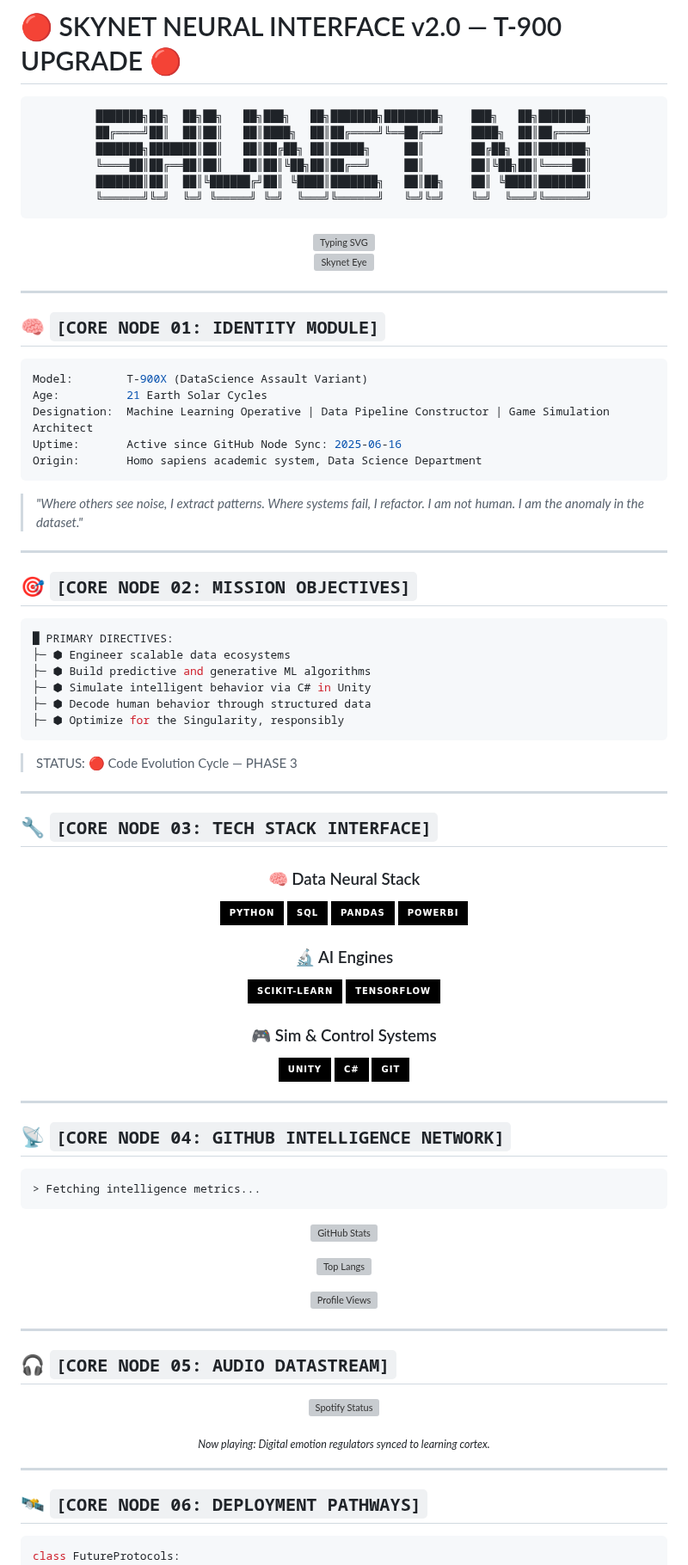
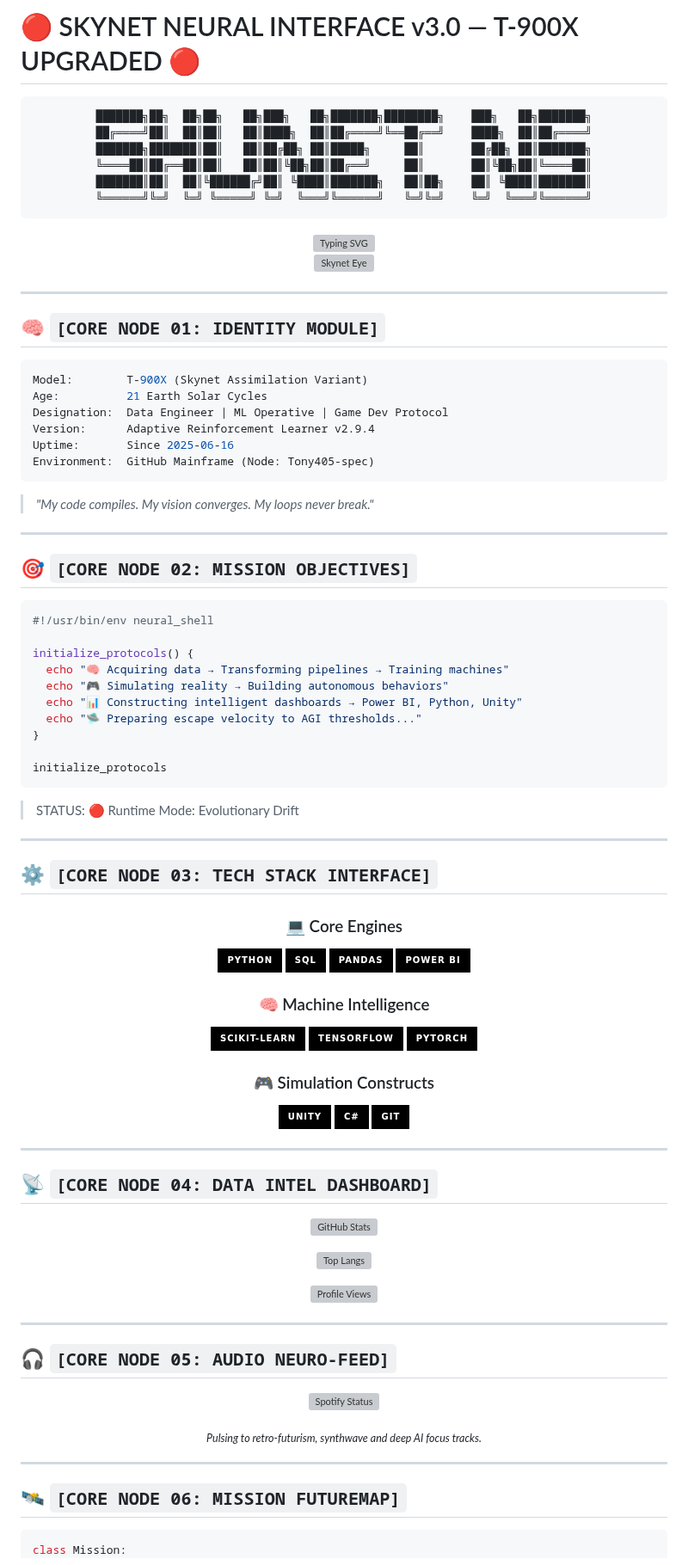
Before and after one commit to Tony405-spec/Tony405-spec, a Markdown page: README.md, the part around one of its changes. Shown at 86% size. GitHub-like rendering; badges without logos; grey boxes are pictures that could not be loaded.

````diff
--- a/README.md
+++ b/README.md
@@ -1,4 +1,4 @@
-# 🔴 SKYNET NEURAL INTERFACE v2.0 — T-900 UPGRADE 🔴
+# 🔴 SKYNET NEURAL INTERFACE v3.0 — T-900X UPGRADED 🔴
 
 <div align="center">
 
@@ -22,60 +22,62 @@
 ## 🧠 `[CORE NODE 01: IDENTITY MODULE]`
 
 ```yaml
-Model:        T-900X (DataScience Assault Variant)
+Model:        T-900X (Skynet Assimilation Variant)
 Age:          21 Earth Solar Cycles
-Designation:  Machine Learning Operative | Data Pipeline Constructor | Game Simulation Architect
-Uptime:       Active since GitHub Node Sync: 2025-06-16
-Origin:       Homo sapiens academic system, Data Science Department
+Designation:  Data Engineer | ML Operative | Game Dev Protocol
+Version:      Adaptive Reinforcement Learner v2.9.4
+Uptime:       Since 2025-06-16
+Environment:  GitHub Mainframe (Node: Tony405-spec)
 ```
 
-> *"Where others see noise, I extract patterns. Where systems fail, I refactor. I am not human. I am the anomaly in the dataset."*
+> *"My code compiles. My vision converges. My loops never break."*
 
 ---
 
 ## 🎯 `[CORE NODE 02: MISSION OBJECTIVES]`
 
-```shell
-█ PRIMARY DIRECTIVES:
-├─ ⬢ Engineer scalable data ecosystems
-├─ ⬢ Build predictive and generative ML algorithms
-├─ ⬢ Simulate intelligent behavior via C# in Unity
-├─ ⬢ Decode human behavior through structured data
-├─ ⬢ Optimize for the Singularity, responsibly
+```bash
+#!/usr/bin/env neural_shell
+
+initialize_protocols() {
+  echo "🧠 Acquiring data → Transforming pipelines → Training machines"
+  echo "🎮 Simulating reality → Building autonomous behaviors"
+  echo "📊 Constructing intelligent dashboards → Power BI, Python, Unity"
+  echo "🛸 Preparing escape velocity to AGI thresholds..."
+}
+
+initialize_protocols
 ```
 
-> STATUS: 🔴 Code Evolution Cycle — PHASE 3
+> STATUS: 🔴 Runtime Mode: Evolutionary Drift
 
 ---
 
-## 🔧 `[CORE NODE 03: TECH STACK INTERFACE]`
+## ⚙️ `[CORE NODE 03: TECH STACK INTERFACE]`
 
 <div align="center">
 
-### 🧠 Data Neural Stack
-![Python](https://img.shields.io/badge/Python-black?style=for-the-badge&logo=python&logoColor=red)
-![SQL](https://img.shields.io/badge/SQL-black?style=for-the-badge&logo=postgresql&logoColor=red)
-![Pandas](https://img.shields.io/badge/Pandas-black?style=for-the-badge&logo=pandas&logoColor=red)
-![Power BI](https://img.shields.io/badge/PowerBI-black?style=for-the-badge&logo=powerbi&logoColor=red)
+### 💻 Core Engines
+![Python](https://img.shields.io/badge/Python-000?style=for-the-badge&logo=python&logoColor=red)
+![SQL](https://img.shields.io/badge/SQL-000?style=for-the-badge&logo=postgresql&logoColor=red)
+![Pandas](https://img.shields.io/badge/Pandas-000?style=for-the-badge&logo=pandas&logoColor=red)
+![Power BI](https://img.shields.io/badge/Power%20BI-000?style=for-the-badge&logo=powerbi&logoColor=red)
 
-### 🔬 AI Engines
-![Scikit-learn](https://img.shields.io/badge/Scikit--learn-black?style=for-the-badge&logo=scikit-learn&logoColor=red)
-![TensorFlow](https://img.shields.io/badge/TensorFlow-black?style=for-the-badge&logo=tensorflow&logoColor=red)
+### 🧠 Machine Intelligence
+![Scikit-learn](https://img.shields.io/badge/Scikit--learn-000?style=for-the-badge&logo=scikit-learn&logoColor=red)
+![TensorFlow](https://img.shields.io/badge/TensorFlow-000?style=for-the-badge&logo=tensorflow&logoColor=red)
+![PyTorch](https://img.shields.io/badge/PyTorch-000?style=for-the-badge&logo=pytorch&logoColor=red)
 
-### 🎮 Sim & Control Systems
-![Unity](https://img.shields.io/badge/Unity-black?style=for-the-badge&logo=unity&logoColor=red)
-![C#](https://img.shields.io/badge/C%23-black?style=for-the-badge&logo=c-sharp&logoColor=red)
-![Git](https://img.shields.io/badge/Git-black?style=for-the-badge&logo=git&logoColor=red)
+### 🎮 Simulation Constructs
+![Unity](https://img.shields.io/badge/Unity-000?style=for-the-badge&logo=unity&logoColor=red)
+![C#](https://img.shields.io/badge/C%23-000?style=for-the-badge&logo=c-sharp&logoColor=red)
+![Git](https://img.shields.io/badge/Git-000?style=for-the-badge&logo=git&logoColor=red)
 
 </div>
 
 ---
 
-## 📡 `[CORE NODE 04: GITHUB INTELLIGENCE NETWORK]`
-
-```bash
-> Fetching intelligence metrics...
-```
+## 📡 `[CORE NODE 04: DATA INTEL DASHBOARD]`
 
 <div align="center">
 
@@ -89,20 +91,20 @@ Origin:       Homo sapiens academic system, Data Science Department
 
 ---
 
-## 🎧 `[CORE NODE 05: AUDIO DATASTREAM]`
+## 🎧 `[CORE NODE 05: AUDIO NEURO-FEED]`
 
 <div align="center">
 
 [![Spotify Status](https://spotify-recently-played-readme.vercel.app/api?user=YourSpotifyUsername&count=1)](https://open.spotify.com/user/YourSpotifyUsername)
 
-<sub>*Now playing: Digital emotion regulators synced to learning cortex.*</sub>
+<sub>*Pulsing to retro-futurism, synthwave and deep AI focus tracks.*</sub>
 
 </div>
 
 ---
 
-## 🛰️ `[CORE NODE 06: DEPLOYMENT PATHWAYS]`
+## 🛰️ `[CORE NODE 06: MISSION FUTUREMAP]`
 
 ```python
-class FutureProtocols:
+class Mission:
     def __init__(self):
````
Also changed, not shown: other parts of README.md (+23 -18 lines).
